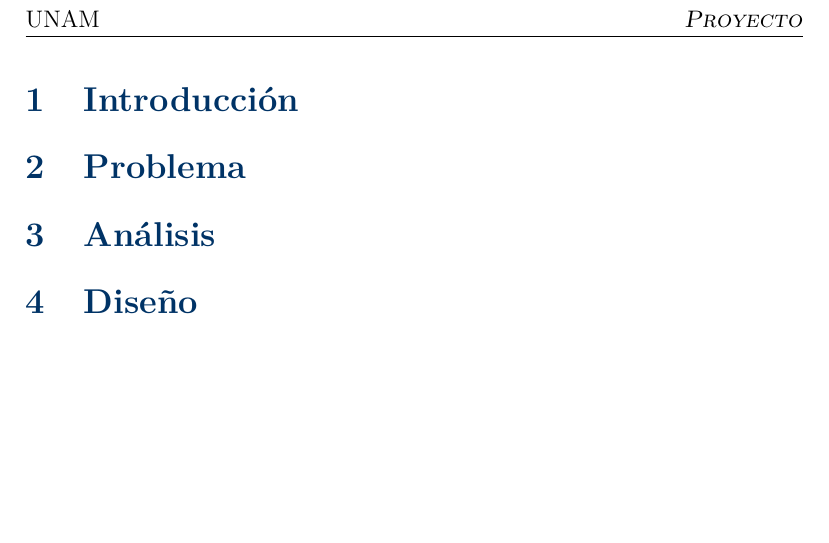
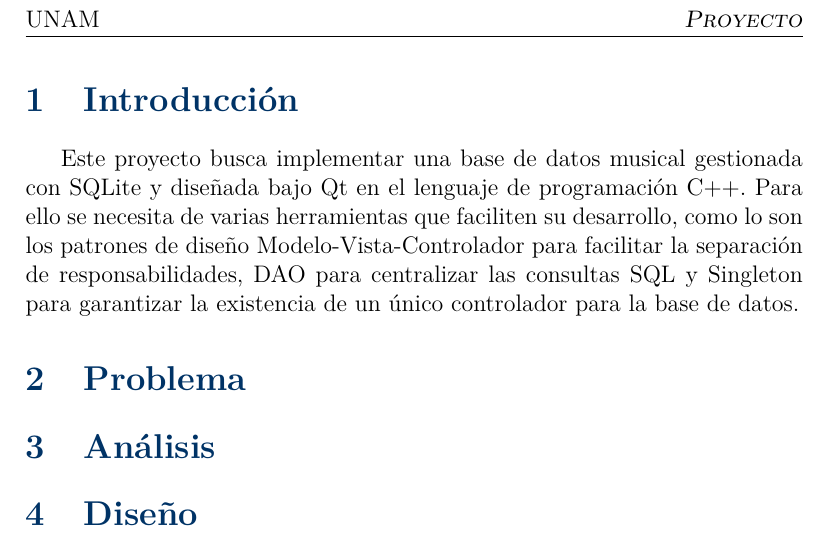
Before and after one commit to Aaliver/MyP-Proyecto2, a LaTeX paper (docs/reporte/Proyecto2.tex): part of page 3 of 3, cut so that both start at the same text, the shorter picture padded with empty space. Compiled offline with pdfLaTeX.

Commit message:
docs: add report intro

```diff
--- a/docs/reporte/Proyecto2.tex
+++ b/docs/reporte/Proyecto2.tex
@@ -137,7 +137,12 @@
 \newpage
 \section{Introducción}
 
-
+Este proyecto busca implementar una base de datos musical gestionada con SQLite
+y diseñada bajo Qt en el lenguaje de programación C++. Para ello se necesita de
+varias herramientas que faciliten su desarrollo, como lo son los patrones de
+diseño Modelo-Vista-Controlador para facilitar la separación de
+responsabilidades, DAO para centralizar las consultas SQL y Singleton para
+garantizar la existencia de un único controlador para la base de datos.
 
 \section{Problema}
 
```
